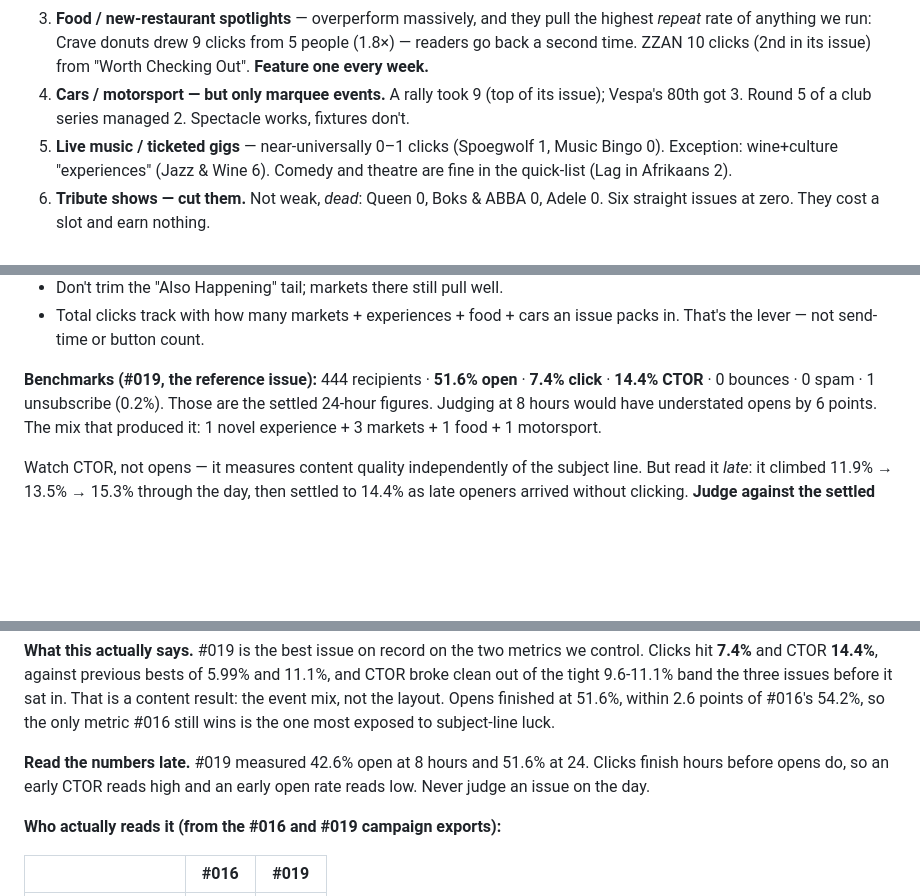
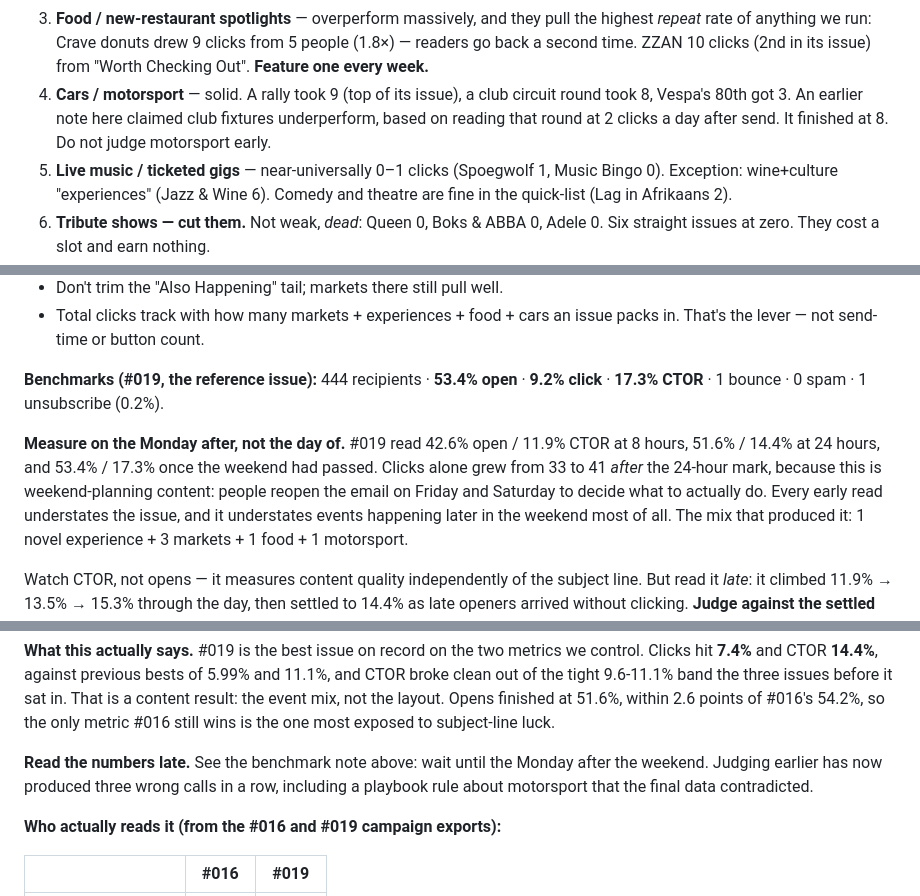
Before and after one commit to travislima/the-friendly-newsletter, a Markdown page: CLAUDE.md, 3 parts joined by grey strips. Rendered like a GitHub page; blank space fills up the shorter version.

Commit message:
Correct #019 figures again and retract the motorsport claim
The post-weekend export shows the issue kept climbing: 53.4% open, 9.2%
click, 17.3% CTOR, with clicks growing from 33 to 41 after the 24-hour
mark.

That invalidates a rule I added two days ago. The playbook said club
motorsport fixtures underperform, citing AMSC at 2 clicks. AMSC finished
at 8, level with the markets. The event did not underperform; I measured
it too early.

Root cause is now understood and recorded: this is weekend-planning
content, so readers reopen the issue on Friday and Saturday to decide
what to do. Events later in the weekend accrue clicks long after send.
Guidance changed from 'judge at 24 hours' to 'judge on the Monday after'.

Co-Authored-By: Claude Opus 4.8 <noreply@anthropic.com>
Claude-Session: https://claude.ai/code/session_01MVZPKNBhgNWJCSBXAvaHuq

```diff
--- a/CLAUDE.md
+++ b/CLAUDE.md
@@ -169,9 +169,10 @@ event TYPE drives clicks far more than where it sits in the layout.
    highest *repeat* rate of anything we run: Crave donuts drew 9 clicks from 5
    people (1.8×) — readers go back a second time. ZZAN 10 clicks (2nd in its
    issue) from "Worth Checking Out". **Feature one every week.**
-4. **Cars / motorsport — but only marquee events.** A rally took 9 (top of its
-   issue); Vespa's 80th got 3. Round 5 of a club series managed 2. Spectacle
-   works, fixtures don't.
+4. **Cars / motorsport** — solid. A rally took 9 (top of its issue), a club
+   circuit round took 8, Vespa's 80th got 3. An earlier note here claimed club
+   fixtures underperform, based on reading that round at 2 clicks a day after
+   send. It finished at 8. Do not judge motorsport early.
 5. **Live music / ticketed gigs** — near-universally 0–1 clicks (Spoegwolf 1,
    Music Bingo 0). Exception: wine+culture "experiences" (Jazz & Wine 6).
    Comedy and theatre are fine in the quick-list (Lag in Afrikaans 2).
@@ -196,10 +197,15 @@ event TYPE drives clicks far more than where it sits in the layout.
 - Total clicks track with how many markets + experiences + food + cars an issue
   packs in. That's the lever — not send-time or button count.
 
-**Benchmarks (#019, the reference issue):** 444 recipients · **51.6% open** ·
-**7.4% click** · **14.4% CTOR** · 0 bounces · 0 spam · 1 unsubscribe (0.2%).
-Those are the settled 24-hour figures. Judging at 8 hours would have
-understated opens by 6 points.
+**Benchmarks (#019, the reference issue):** 444 recipients · **53.4% open** ·
+**9.2% click** · **17.3% CTOR** · 1 bounce · 0 spam · 1 unsubscribe (0.2%).
+
+**Measure on the Monday after, not the day of.** #019 read 42.6% open / 11.9%
+CTOR at 8 hours, 51.6% / 14.4% at 24 hours, and 53.4% / 17.3% once the weekend
+had passed. Clicks alone grew from 33 to 41 *after* the 24-hour mark, because
+this is weekend-planning content: people reopen the email on Friday and Saturday
+to decide what to actually do. Every early read understates the issue, and it
+understates events happening later in the weekend most of all.
 The mix that produced it: 1 novel experience + 3 markets + 1 food + 1 motorsport.
 
 Watch CTOR, not opens — it measures content quality independently of the subject
@@ -230,9 +236,9 @@ three issues before it sat in. That is a content result: the event mix, not the
 layout. Opens finished at 51.6%, within 2.6 points of #016's 54.2%, so the only
 metric #016 still wins is the one most exposed to subject-line luck.
 
-**Read the numbers late.** #019 measured 42.6% open at 8 hours and 51.6% at 24.
-Clicks finish hours before opens do, so an early CTOR reads high and an early
-open rate reads low. Never judge an issue on the day.
+**Read the numbers late.** See the benchmark note above: wait until the Monday
+after the weekend. Judging earlier has now produced three wrong calls in a row,
+including a playbook rule about motorsport that the final data contradicted.
 
 **Who actually reads it (from the #016 and #019 campaign exports):**
 
```
